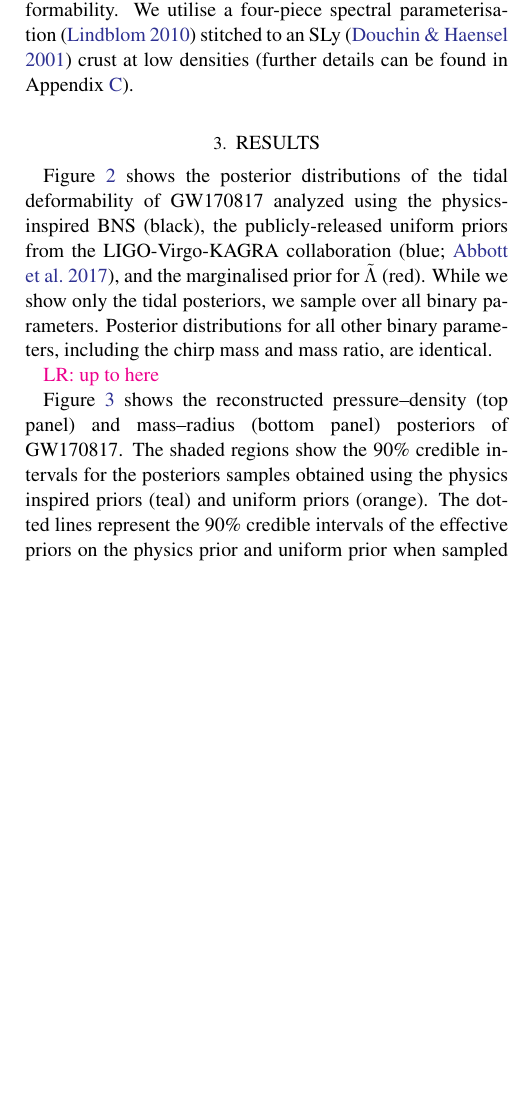
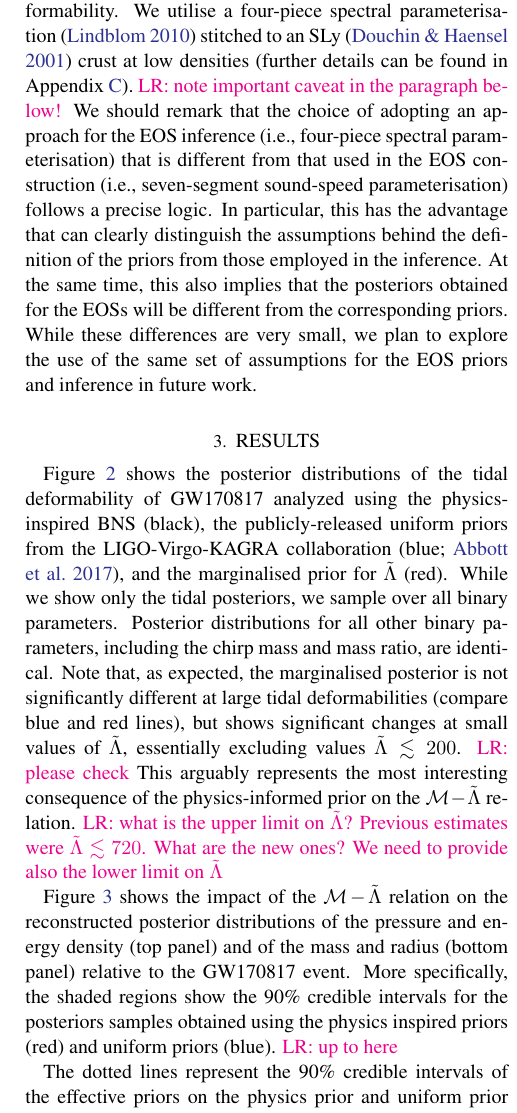
Before and after one commit to EckerChristian/MCLambdaBHNS, a LaTeX paper (paper.tex): part of one column of page 4 of 8 before the commit and part of one column of page 4 of 9 after it, cut so that both start at the same text, the shorter picture padded with empty space. Compiled offline with pdfLaTeX.

Commit message:
more revisions; please address the various queries

```diff
--- a/paper.tex
+++ b/paper.tex
@@ -381 +368,0 @@ curves from posterior samples of source--frame chirp mass, mass ratio,
-and effective tidal deformability by performing an EOS inference on the
@@ -382,7 +372,19 @@ and effective tidal deformability by performing an EOS inference on the
+effective tidal deformability by performing an EOS inference on the
 posterior samples of mass and tidal deformability. We utilise a
 four-piece spectral parameterisation~\citep{Lindblom2010} stitched to an
-SLy~\citep{2001_SLy_EOS} crust at low densities (further details can
-be found in Appendix~\ref{sec:EOS_inference}).
+SLy~\citep{2001_SLy_EOS} crust at low densities (further details can be
+found in Appendix~\ref{sec:EOS_inference}). \lr{note important caveat in
+  the paragraph below!}  We should remark that the choice of adopting an
+approach for the EOS inference (i.e., four-piece spectral
+parameterisation) that is different from that used in the EOS
+construction (i.e., seven-segment sound-speed parameterisation) follows a
+precise logic. In particular, this has the advantage that can clearly
+distinguish the assumptions behind the definition of the priors from
+those employed in the inference. At the same time, this also implies that
+the posteriors obtained for the EOSs will be different from the
+corresponding priors. While these differences are very small, we plan to
+explore the use of the same set of assumptions for the EOS priors and
+inference in future work.
 
 %========================================================================
 \section{Results}
@@ -393,13 +395,19 @@ Figure \ref{fig:GW170817_tides} shows the posterior distributions of the
 tidal deformability of GW170817 analyzed using the physics-inspired BNS
 (black), the publicly-released uniform priors from the LIGO-Virgo-KAGRA
 collaboration~\citep[blue;][]{abbott17_170817observation}, and the
-marginalised prior for $\tilde{\Lambda}$ (red). While we show only the
+marginalised prior for $\tilde{\Lambda}$ (red).  While we show only the
 tidal posteriors, we sample over all binary parameters. Posterior
 distributions for all other binary parameters, including the chirp mass
-and mass ratio, are identical.
-
-%-->
-\lr{up to here}
+and mass ratio, are identical. Note that, as expected, the marginalised
+posterior is not significantly different at large tidal deformabilities
+(compare blue and red lines), but shows significant changes at small
+values of $\tilde{\Lambda}$, essentially excluding values
+$\tilde{\Lambda} \lesssim 200$. \lr{please check} This arguably
+represents the most interesting consequence of the physics-informed prior
+on the $\mathcal{M}\!-\!\tilde{\Lambda}$ relation. \lr{what is the upper
+  limit on $\tilde{\Lambda}$? Previous estimates were $\tilde{\Lambda}
+  \lesssim 720$. What are the new ones? We need to provide also the lower
+  limit on $\tilde{\Lambda}$}
 
 \begin{figure}
   \centering
@@ -415,12 +423,17 @@ and mass ratio, are identical.
   \label{fig:GW170817_tides}
 \end{figure}
 
-Figure \ref{fig:GW170817_massradius} shows the reconstructed
-pressure--density (top panel) and mass--radius (bottom panel) posteriors
-of GW170817. The shaded regions show the 90\% credible intervals for the
-posteriors samples obtained using the physics inspired priors (teal) and
-uniform priors (orange). The dotted lines represent the 90\% credible
-intervals of the effective priors on the physics prior and uniform prior
-when sampled with the spectral parameterisation. The grey curves show the
-90\% credible interval of the true EOS distribution of our priors; i.e.,
-the distribution used to generate our chirp-mass--tidal-deformability
+Figure \ref{fig:GW170817_massradius} shows the impact of the
+$\mathcal{M}\!-\!\tilde{\Lambda}$ relation on the reconstructed posterior
+distributions of the pressure and energy density (top panel) and of the
+mass and radius (bottom panel) relative to the GW170817 event. More
+specifically, the shaded regions show the 90\% credible intervals for the
+posteriors samples obtained using the physics inspired priors (red) and
+uniform priors (blue).
+%-->
+\lr{up to here}
+
+
+
+The dotted lines represent the 90\% credible intervals
+of the effective priors on the physics prior and uniform prior when
```
Also changed, not shown: paper.tex (18 more changed lines).
